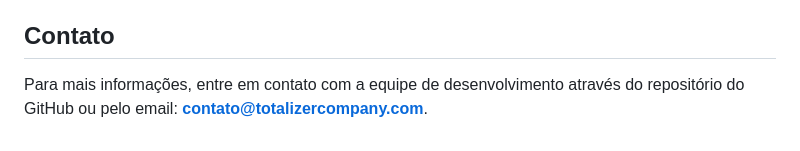
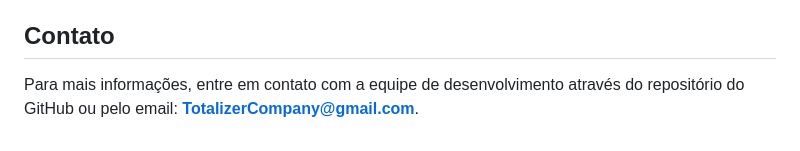
Before and after one commit to TotalizerCompany/Cart-App, a Markdown page: README.md, the part around the change. Drawn GitHub-style.

```diff
--- a/README.md
+++ b/README.md
@@ -82,4 +82,4 @@ Este projeto está licenciado sob a [licença MIT](LICENSE).
 
 ## Contato
 
-Para mais informações, entre em contato com a equipe de desenvolvimento através do repositório do GitHub ou pelo email: **contato@totalizercompany.com**.
+Para mais informações, entre em contato com a equipe de desenvolvimento através do repositório do GitHub ou pelo email: **TotalizerCompany@gmail.com**.
```
